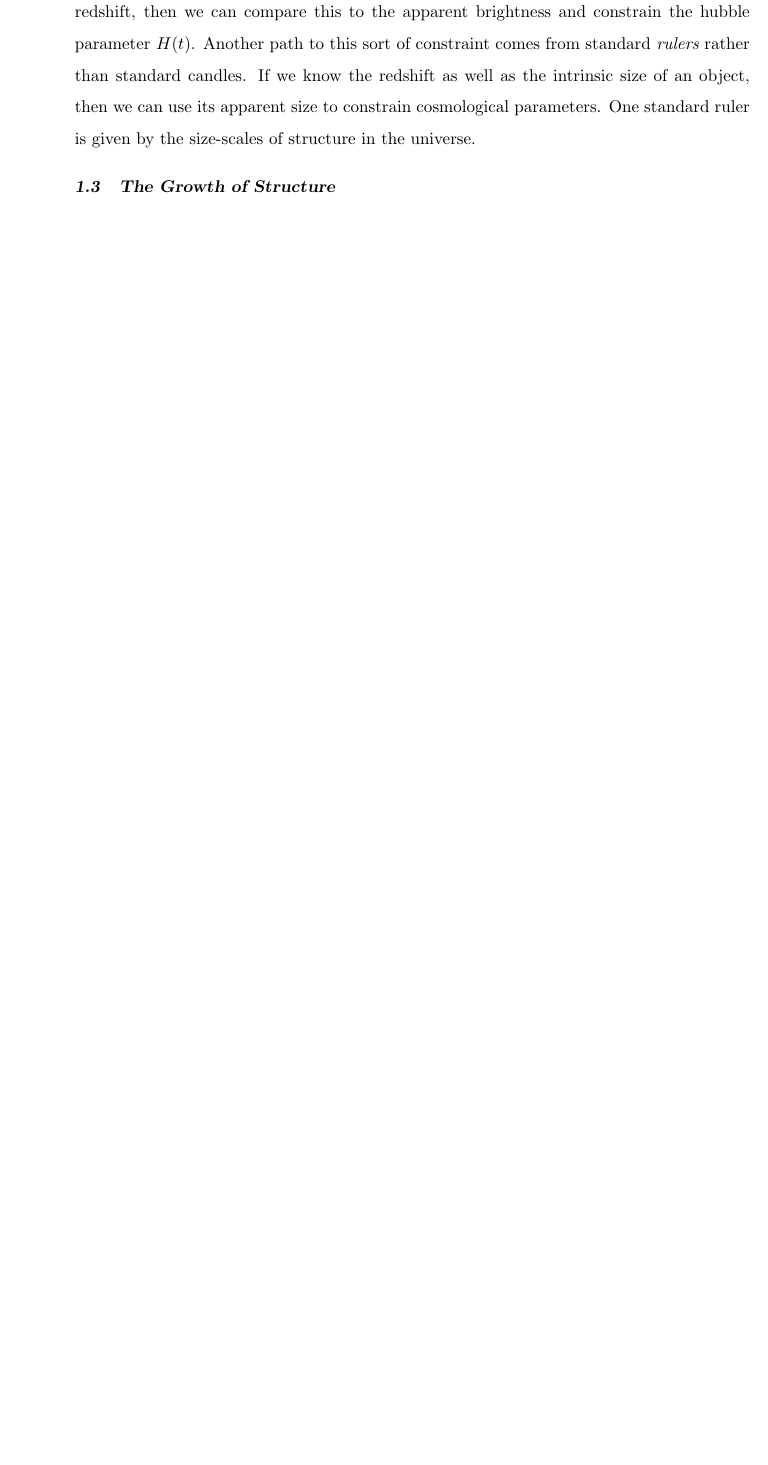
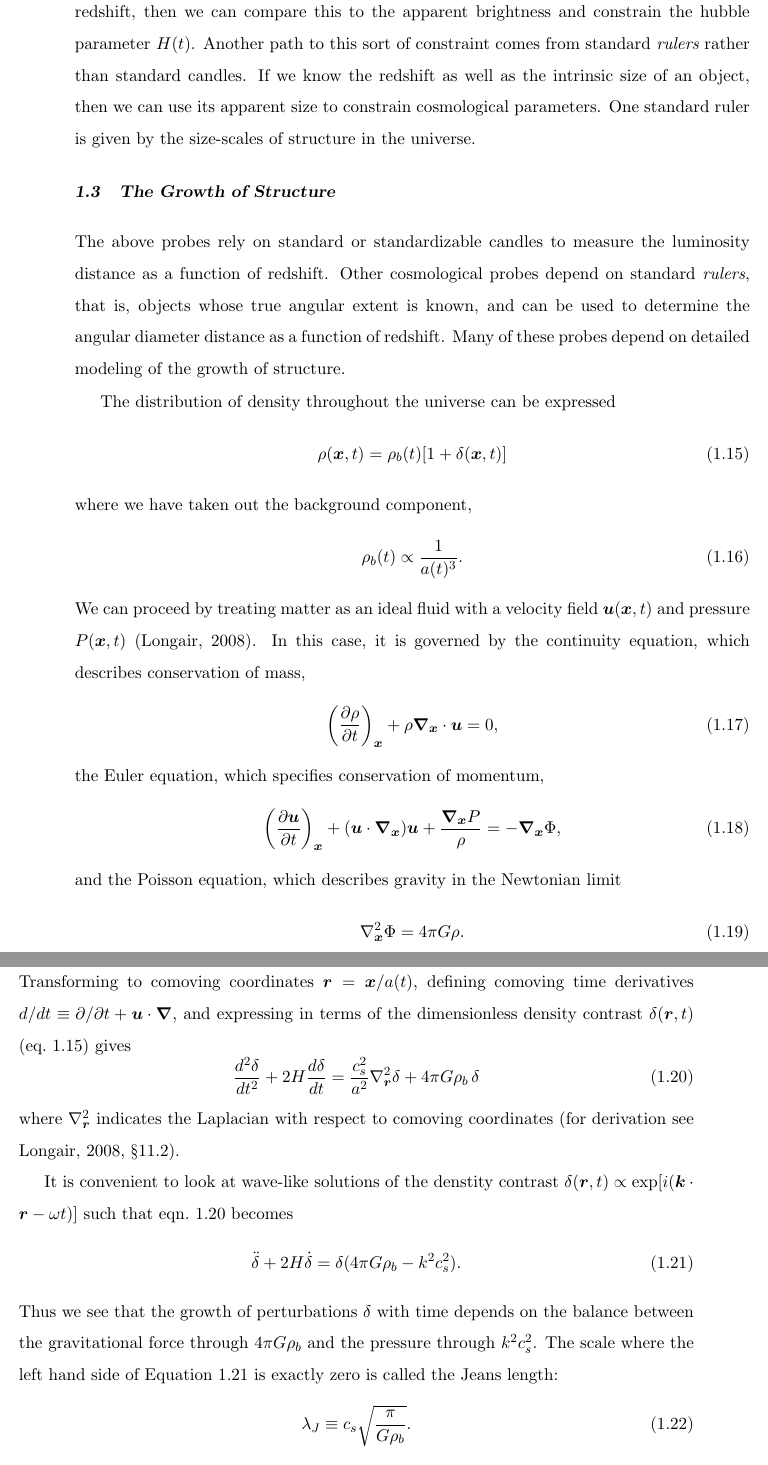
Before and after one commit to jakevdp/Thesis, a LaTeX thesis (thesis.tex, which reads chapter1.tex): part of page 15 of 47 before the commit and two parts of pages 15 and 16 of 48 after it, the two joined at a grey line, cut so that both start at the same text, the shorter picture padded with empty space. Compiled offline with pdfLaTeX.

Commit message:
add growth of structure

```diff
--- a/chapter1.tex
+++ b/chapter1.tex
@@ -268,3 +269,71 @@ size-scales of structure in the universe.
 
 
 \section{The Growth of Structure}
+\label{sec:growth}
+The above probes rely on standard or standardizable candles to measure the
+luminosity distance as a function of redshift.  Other cosmological probes
+depend on standard {\it rulers}, that is, objects whose true angular extent
+is known, and can be used to determine the angular diameter distance as
+a function of redshift.  Many of these probes depend on detailed modeling
+of the growth of structure.
+
+The distribution of density throughout the universe can be expressed
+\begin{equation}
+  \label{eq:overdensity}
+  \rho(\myvec{x}, t) = \rho_b(t)[1 + \delta(\myvec{x}, t)]
+\end{equation}
+where we have taken out the background component,
+\begin{equation}
+  \rho_b(t) \propto \frac{1}{a(t)^3}.
+\end{equation}
+We can proceed by treating matter as an ideal fluid with a
+velocity field $\myvec{u}(\myvec{x}, t)$ and pressure $P(\myvec{x}, t)$
+\citep{longair2008galaxy}.
+In this case, it is governed by the
+continuity equation, which describes conservation of mass,
+\begin{equation}
+  \label{eq:continuity}
+  \left(\frac{\partial\rho}{\partial t}\right)_{\myvec{x}}
+  + \rho\myvec{\nabla}_{\myvec{x}}\cdot\myvec{u} = 0,
+\end{equation}
+the Euler equation, which specifies conservation of momentum,
+\begin{equation}
+  \label{eq:euler}
+  \left(\frac{\partial\myvec{u}}{\partial t}\right)_{\myvec{x}}
+  + (\myvec{u}\cdot\myvec{\nabla}_{\myvec{x}})\myvec{u}
+  + \frac{\myvec{\nabla}_{\myvec{x}}P}{\rho}
+  = -\myvec{\nabla}_{\myvec{x}}\Phi,
+\end{equation}
+and the Poisson equation, which describes gravity in the Newtonian limit
+\begin{equation}
+  \label{eq:poisson}
+  \nabla_{\myvec{x}}^2\Phi = 4\pi G\rho.
+\end{equation}
+Transforming to comoving coordinates $\myvec{r} = \myvec{x}/a(t)$,
+defining comoving time derivatives
+$d/dt \equiv \partial/\partial t + \myvec{u}\cdot\myvec{\nabla}$,
+and expressing in terms of the dimensionless density contrast
+$\delta(\myvec{r}, t)$ (eq.~\ref{eq:overdensity}) gives
+\begin{equation}
+  \label{eq:delta_evolution}
+  \frac{d^2\delta}{d t^2} + 2 H \frac{d\delta}{d t}
+  = \frac{c_s^2}{a^2}\nabla_{\myvec{r}}^2\delta + 4\pi G \rho_b\,\delta
+\end{equation}
+where $\nabla^2_{\myvec{r}}$ indicates the Laplacian with respect to comoving
+coordinates \citep[for derivation see][\S11.2]{longair2008galaxy}.
+
+It is convenient to look at wave-like solutions of the denstity contrast
+$\delta(\myvec{r}, t) \propto \exp[i(\myvec{k}\cdot\myvec{r} - \omega t)]$
+such that eqn.~\ref{eq:delta_evolution} becomes
+\begin{equation}
+  \label{eq:delta_evolution_k}
+  \ddot{\delta} + 2 H \dot{\delta} = \delta(4\pi G\rho_b - k^2c_s^2).
+\end{equation}
+Thus we see that the growth of perturbations $\delta$ with time depends
+on the balance between the gravitational force through $4\pi G\rho_b$ and the
+pressure through $k^2c_s^2$.  The scale where the left hand side of
+Equation~\ref{eq:delta_evolution_k} is exactly zero is called the Jeans
+length:
+\begin{equation}
+  \lambda_J \equiv c_s \sqrt{\frac{\pi}{G\rho_b}}.
+\end{equation}
```
Also changed, not shown: thesis.bib (+12 -0 lines), chapter1.tex (5 more changed lines).
